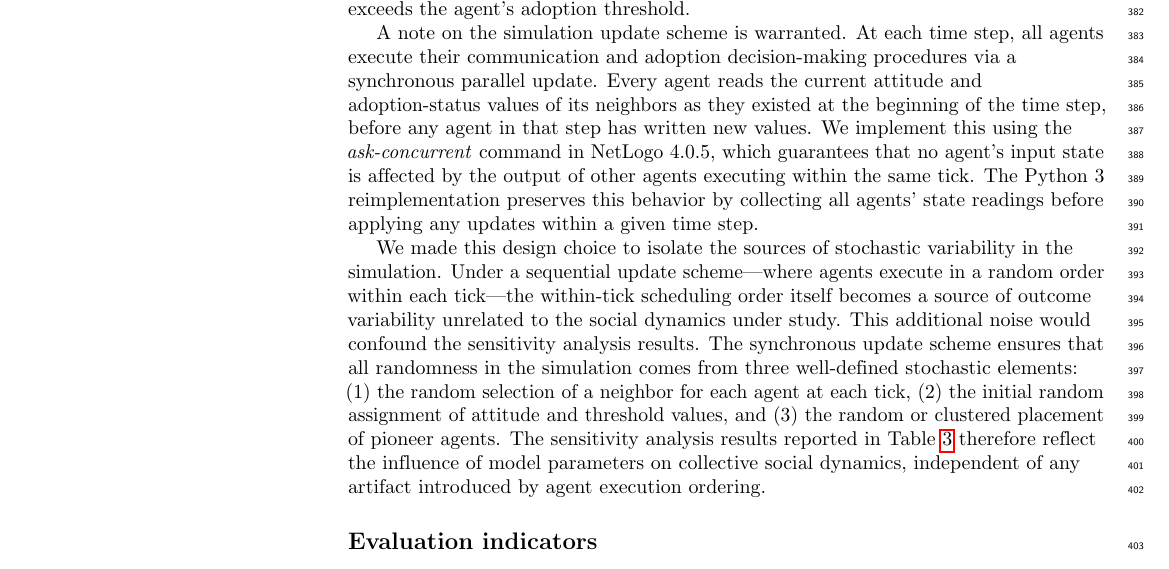
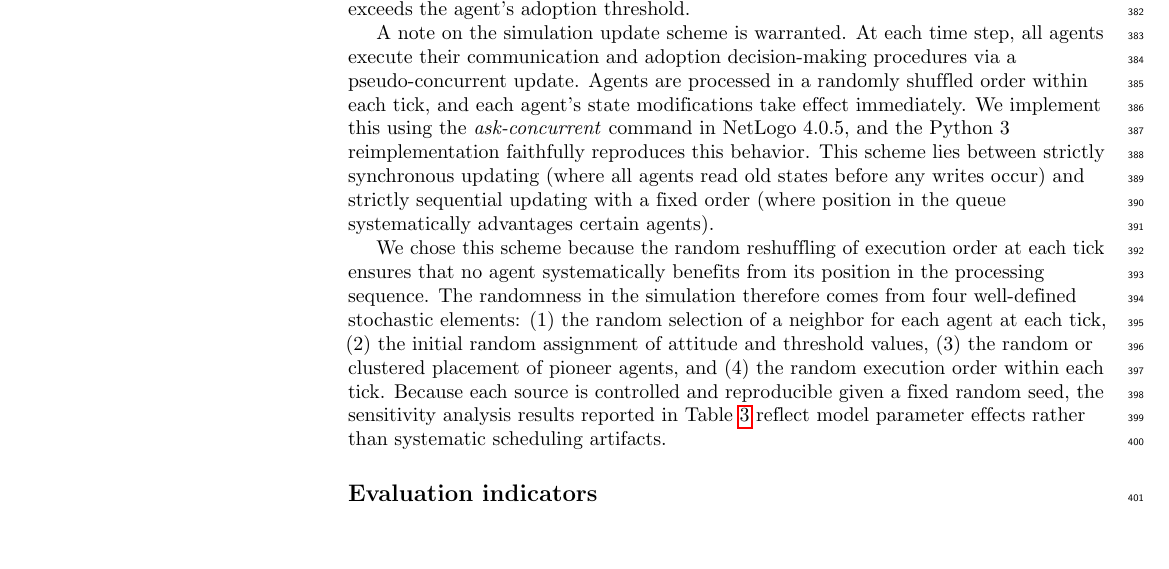
Before and after one commit to canslab1/PLOS-BCAT, a LaTeX document (manuscript.tex): part of page 14 of 38, cut so that both start at the same text, the shorter picture padded with empty space. Compiled offline with pdfLaTeX.

Commit message:
Fix update scheme description: synchronous -> pseudo-concurrent
The BCAT implementation (both NetLogo ask-concurrent and Python 3)
processes agents in randomly shuffled order with immediate writes,
not true synchronous parallel update. Corrected:
- manuscript.tex L405-407: pseudo-concurrent with 4 stochastic sources
- Response letter R2-2: matching correction
- Response letter Summary item 3: pseudo-concurrent wording

Co-Authored-By: Claude Opus 4.6 (1M context) <noreply@anthropic.com>

```diff
--- a/manuscript.tex
+++ b/manuscript.tex
@@ -402,9 +402,9 @@ An interesting situation arises when the second agent's attitude is more positiv
 
 As shown in Fig~\ref{fig3} and Algorithm~\ref{alg3}, the opinion exchange phase is immediately followed by an adoption decision-making phase, during which a not-yet-adopted agent is sufficiently affected to adopt or purchase an idea or product if (a) it has a positive attitude, and (b) the proportion of its neighboring agents who have already done so exceeds the agent's adoption threshold.
 
-A note on the simulation update scheme is warranted. At each time step, all agents execute their communication and adoption decision-making procedures via a synchronous parallel update. Every agent reads the current attitude and adoption-status values of its neighbors as they existed at the beginning of the time step, before any agent in that step has written new values. We implement this using the \textit{ask-concurrent} command in NetLogo~4.0.5, which guarantees that no agent's input state is affected by the output of other agents executing within the same tick. The Python~3 reimplementation preserves this behavior by collecting all agents' state readings before applying any updates within a given time step.
+A note on the simulation update scheme is warranted. At each time step, all agents execute their communication and adoption decision-making procedures via a pseudo-concurrent update. Agents are processed in a randomly shuffled order within each tick, and each agent's state modifications take effect immediately. We implement this using the \textit{ask-concurrent} command in NetLogo~4.0.5, and the Python~3 reimplementation faithfully reproduces this behavior. This scheme lies between strictly synchronous updating (where all agents read old states before any writes occur) and strictly sequential updating with a fixed order (where position in the queue systematically advantages certain agents).
 
-We made this design choice to isolate the sources of stochastic variability in the simulation. Under a sequential update scheme---where agents execute in a random order within each tick---the within-tick scheduling order itself becomes a source of outcome variability unrelated to the social dynamics under study. This additional noise would confound the sensitivity analysis results. The synchronous update scheme ensures that all randomness in the simulation comes from three well-defined stochastic elements: (1)~the random selection of a neighbor for each agent at each tick, (2)~the initial random assignment of attitude and threshold values, and (3)~the random or clustered placement of pioneer agents. The sensitivity analysis results reported in Table~\ref{table3} therefore reflect the influence of model parameters on collective social dynamics, independent of any artifact introduced by agent execution ordering.
+We chose this scheme because the random reshuffling of execution order at each tick ensures that no agent systematically benefits from its position in the processing sequence. The randomness in the simulation therefore comes from four well-defined stochastic elements: (1)~the random selection of a neighbor for each agent at each tick, (2)~the initial random assignment of attitude and threshold values, (3)~the random or clustered placement of pioneer agents, and (4)~the random execution order within each tick. Because each source is controlled and reproducible given a fixed random seed, the sensitivity analysis results reported in Table~\ref{table3} reflect model parameter effects rather than systematic scheduling artifacts.
 
 \subsection*{Evaluation indicators}
 
```
Also changed, not shown: 1 other file.
